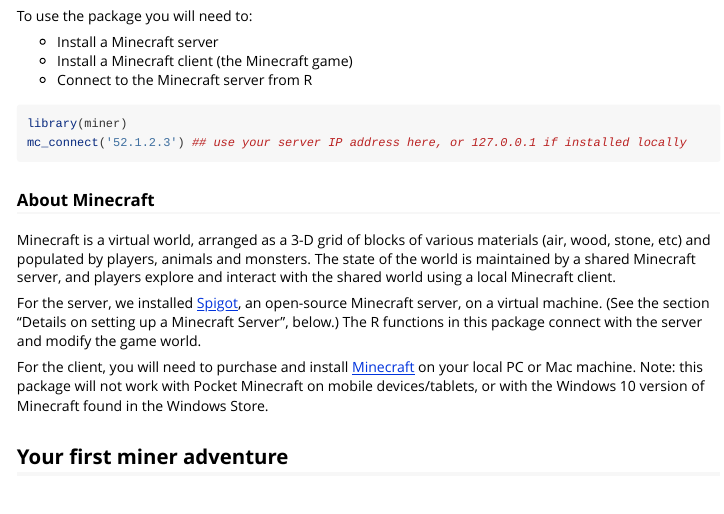
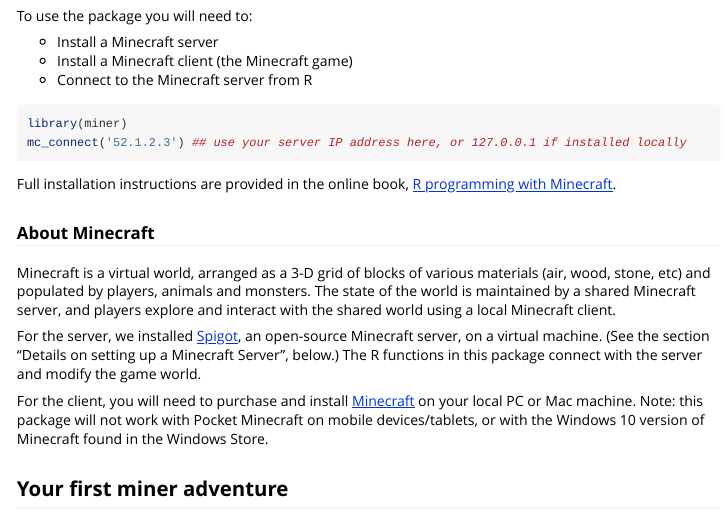
Before and after one commit to kbroman/miner, an R Markdown document (vignettes/miner.Rmd): the page in a window 1100 px wide, from 400 px down. Rendered offline with R 4.5, knitr and Pandoc, with nearby package versions.

Commit message:
vignette: point to the bookdown book for full installation details

````diff
--- a/vignettes/miner.Rmd
+++ b/vignettes/miner.Rmd
@@ -39,6 +39,10 @@
 library(miner)
 mc_connect('52.1.2.3') ## use your server IP address here, or 127.0.0.1 if installed locally
 ```
+
+Full installation instructions are provided in the online book, [R
+programming with Minecraft](https://ropenscilabs.github.io/miner_book).
+
 
 ### About Minecraft
 
````
